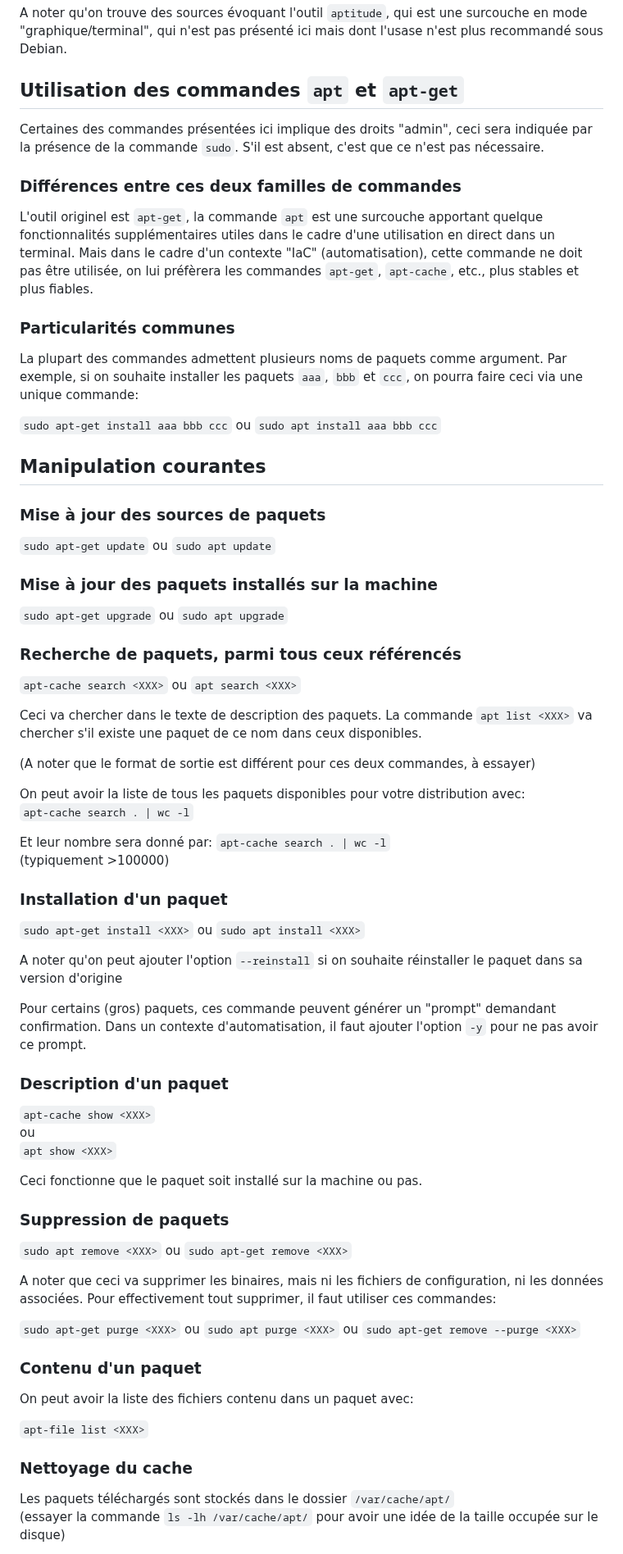
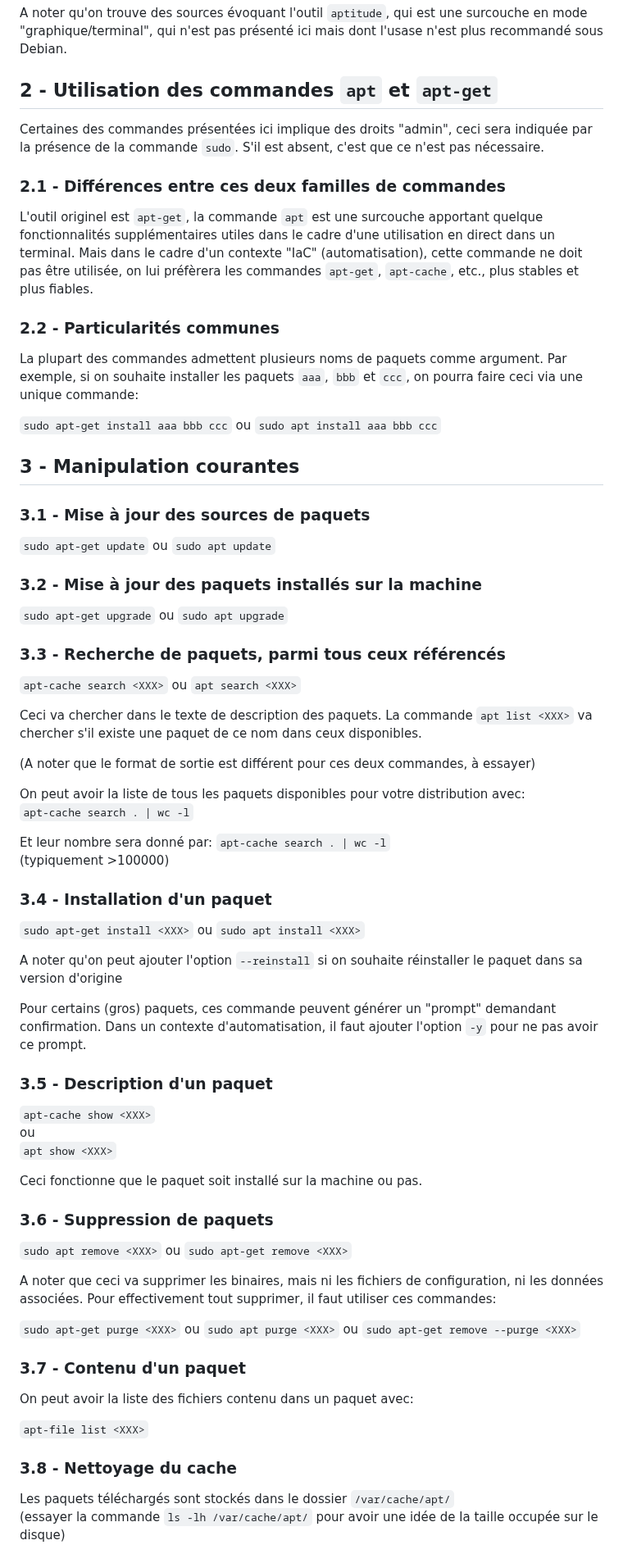
Before and after one commit to skramm/but3_rt, a Markdown page: content/install_app/readme.md, the part around one of its changes. Shown at 82% size. Drawn GitHub-style.

Commit message:
update apt

```diff
--- a/content/install_app/readme.md
+++ b/content/install_app/readme.md
@@ -17,17 +18,17 @@ L'outil  `dpkg` reste cependant utile dans quelque situations, notamment lorsqu'
 
 A noter qu'on trouve des sources évoquant l'outil `aptitude`, qui est une surcouche en mode "graphique/terminal", qui n'est pas présenté ici mais dont l'usase n'est plus recommandé sous Debian.
 
-## Utilisation des commandes `apt` et `apt-get`
+## 2 - Utilisation des commandes `apt` et `apt-get`
 
 Certaines des commandes présentées ici implique des droits "admin", ceci sera indiquée par la présence de la commande `sudo`.
 S'il est absent, c'est que ce n'est pas nécessaire.
 
-### Différences entre ces deux familles de commandes
+### 2.1 - Différences entre ces deux familles de commandes
 
 L'outil originel est `apt-get`, la commande `apt` est une surcouche apportant quelque fonctionnalités supplémentaires utiles dans le cadre d'une utilisation en direct dans un terminal.
 Mais dans le cadre d'un contexte "IaC" (automatisation), cette commande ne doit pas être utilisée, on lui préfèrera les commandes `apt-get`, `apt-cache`, etc., plus stables et plus fiables.
 
-### Particularités communes
+### 2.2 - Particularités communes
 
 La plupart des commandes admettent plusieurs noms de paquets comme argument.
 Par exemple, si on souhaite installer les paquets `aaa`, `bbb` et `ccc`, on pourra faire ceci via une unique commande:
@@ -36,19 +37,19 @@ Par exemple, si on souhaite installer les paquets `aaa`, `bbb` et `ccc`, on pour
 ou
 `sudo apt install aaa bbb ccc`
 
-## Manipulation courantes
+## 3 - Manipulation courantes
 
-### Mise à jour des sources de paquets
+### 3.1 - Mise à jour des sources de paquets
 `sudo apt-get update`
 ou
 `sudo apt update`
 
-### Mise à jour des paquets installés sur la machine
+### 3.2 - Mise à jour des paquets installés sur la machine
 `sudo apt-get upgrade`
 ou
 `sudo apt upgrade`
 
-### Recherche de paquets, parmi tous ceux référencés
+### 3.3 - Recherche de paquets, parmi tous ceux référencés
 
 `apt-cache search <XXX>`
 ou
@@ -66,7 +67,7 @@ Et leur nombre sera donné par:
 `apt-cache search . | wc -l`
 (typiquement >100000)
 
-### Installation d'un paquet
+### 3.4 - Installation d'un paquet
 
 `sudo apt-get install <XXX>`
 ou
@@ -77,7 +78,7 @@ A noter qu'on peut ajouter l'option `--reinstall` si on souhaite réinstaller le
 Pour certains (gros) paquets, ces commande peuvent générer un "prompt" demandant confirmation.
 Dans un contexte d'automatisation, il faut ajouter l'option `-y` pour ne pas avoir ce prompt.
 
-### Description d'un paquet
+### 3.5 - Description d'un paquet
 
 `apt-cache show <XXX>`
 ou
@@ -85,7 +86,7 @@ ou
 
 Ceci fonctionne que le paquet soit installé sur la machine ou pas.
 
-### Suppression de paquets
+### 3.6 - Suppression de paquets
 
 `sudo apt remove <XXX>`
 ou
@@ -100,12 +101,12 @@ ou
 ou
 `sudo apt-get remove --purge <XXX>`
 
-### Contenu d'un paquet
+### 3.7 - Contenu d'un paquet
 On peut avoir la liste des fichiers contenu dans un paquet avec:
 
 `apt-file list <XXX>`
 
-### Nettoyage du cache
+### 3.8 - Nettoyage du cache
 
 Les paquets téléchargés sont stockés dans le dossier
 `/var/cache/apt/`
```
Also changed, not shown: other parts of content/install_app/readme.md (+7 -6 lines).
